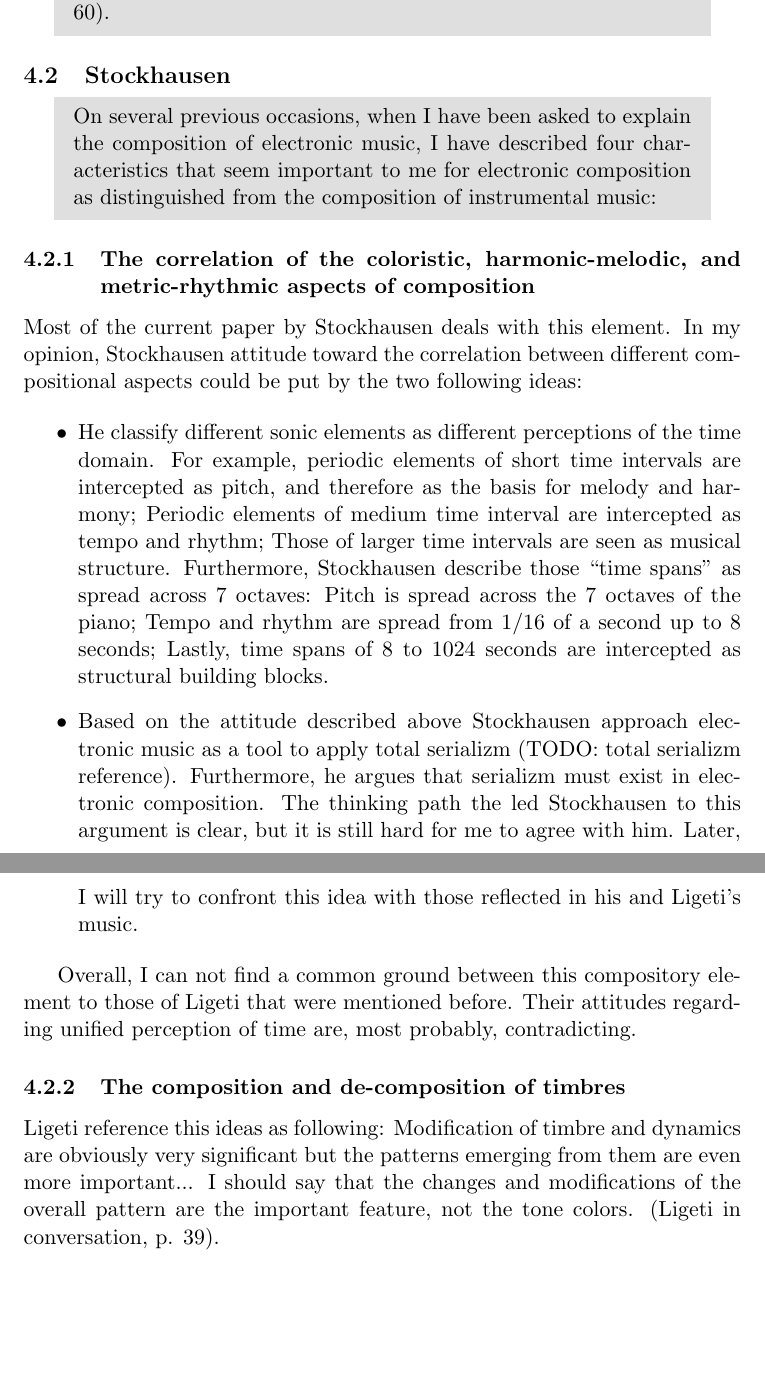
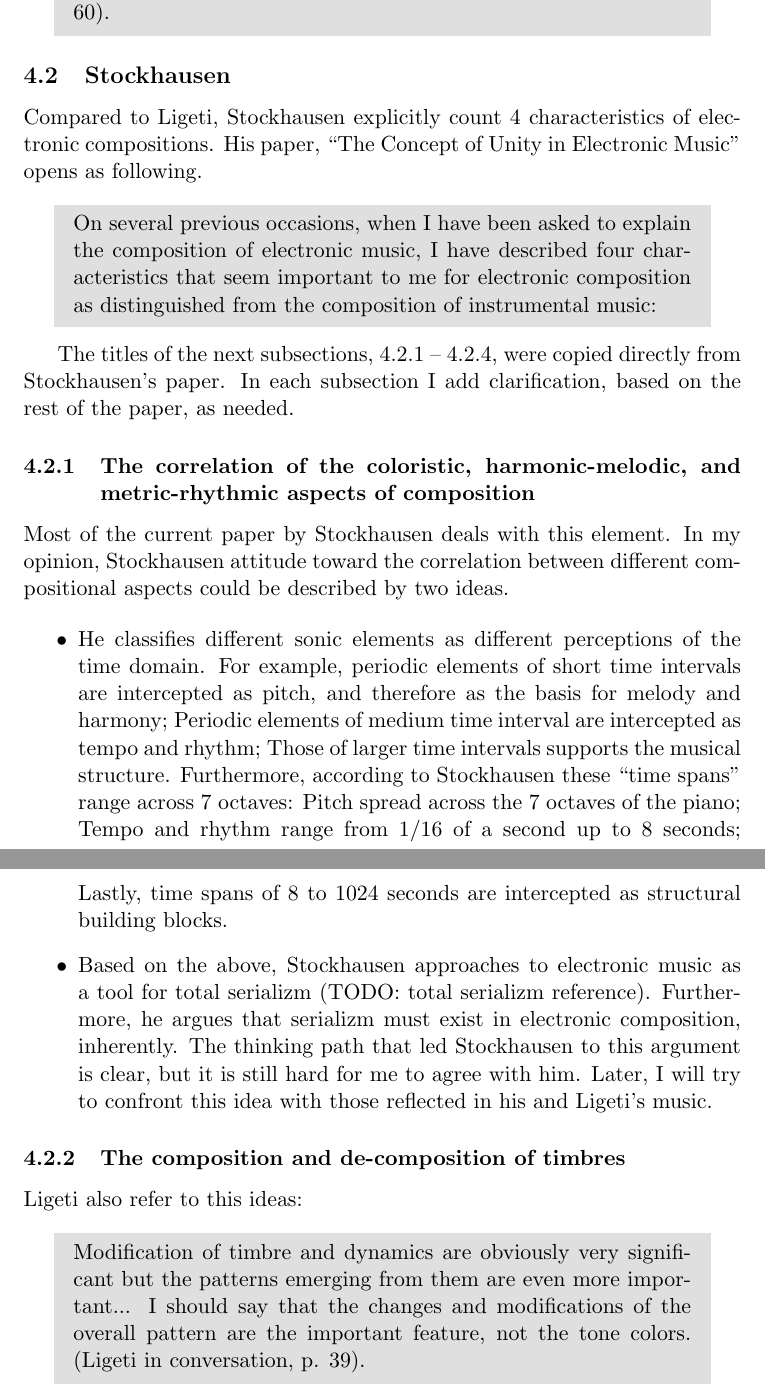
Before and after one commit to Nagasaki45/electronic-music-seminarion, a LaTeX document (manuscript.tex): two parts of pages 6 and 7 of 9, joined at a grey line, cut so that both start at the same text, the shorter picture padded with empty space. Compiled offline with pdfLaTeX.

Commit message:
Improve Stockhausen ideas

```diff
--- a/manuscript.tex
+++ b/manuscript.tex
@@ -205,41 +205,47 @@
 \subsection{Stockhausen}
 \label{sub:eshtetic_stockhausen}
 
+Compared to Ligeti, Stockhausen explicitly count 4 characteristics of electronic compositions.
+His paper, ``The Concept of Unity in Electronic Music'' opens as following.
+
 \begin{MyShadequote}
   On several previous occasions, when I have been asked to explain the composition of electronic music, I have described four characteristics that seem important to me for electronic composition as distinguished from the composition of instrumental music:
 \end{MyShadequote}
+
+The titles of the next subsections, \ref{subs:stockhausen:time} -- \ref{subs:stockhausen:noise}, were copied directly from Stockhausen's paper.
+In each subsection I add clarification, based on the rest of the paper, as needed.
 
 \subsubsection{The correlation of the coloristic, harmonic-melodic, and metric-rhythmic aspects of composition}
 \label{subs:stockhausen:time}
 
 Most of the current paper by Stockhausen deals with this element.
-In my opinion, Stockhausen attitude toward the correlation between different compositional aspects could be put by the two following ideas:
+In my opinion, Stockhausen attitude toward the correlation between different compositional aspects could be described by two ideas.
 
 \begin{itemize}
-    \item He classify different sonic elements as different perceptions of the time domain.
+    \item He classifies different sonic elements as different perceptions of the time domain.
     For example, periodic elements of short time intervals are intercepted as pitch, and therefore as the basis for melody and harmony;
     Periodic elements of medium time interval are intercepted as tempo and rhythm;
-    Those of larger time intervals are seen as musical structure.
-    Furthermore, Stockhausen describe those ``time spans'' as spread across 7 octaves:
-    Pitch is spread across the 7 octaves of the piano;
-    Tempo and rhythm are spread from 1/16 of a second up to 8 seconds;
+    Those of larger time intervals supports the musical structure.
+    Furthermore, according to Stockhausen these ``time spans'' range across 7 octaves:
+    Pitch spread across the 7 octaves of the piano;
+    Tempo and rhythm range from 1/16 of a second up to 8 seconds;
     Lastly, time spans of 8 to 1024 seconds are intercepted as structural building blocks.
 
-    \item Based on the attitude described above Stockhausen approach electronic music as a tool to apply total serializm (TODO: {total serializm reference}).
-    Furthermore, he argues that serializm must exist in electronic composition.
-    The thinking path the led Stockhausen to this argument is clear, but it is still hard for me to agree with him.
+    \item Based on the above, Stockhausen approaches to electronic music as a tool for total serializm (TODO: {total serializm reference}).
+    Furthermore, he argues that serializm must exist in electronic composition, inherently.
+    The thinking path that led Stockhausen to this argument is clear, but it is still hard for me to agree with him.
     Later, I will try to confront this idea with those reflected in his and Ligeti's music.
 \end{itemize}
-
-Overall, I can not find a common ground between this compository element to those of Ligeti that were mentioned before.
-Their attitudes regarding unified perception of time are, most probably, contradicting.
 
 \subsubsection{The composition and de-composition of timbres}
 \label{subs:stockhausen:timber}
 
-Ligeti reference this ideas as following:
-Modification of timbre and dynamics are obviously very significant but the patterns emerging from them are even more important...
-I should say that the changes and modifications of the overall pattern are the important feature, not the tone colors. (Ligeti in conversation, p. 39).
+Ligeti also refer to this ideas:
+
+\begin{MyShadequote}
+  Modification of timbre and dynamics are obviously very significant but the patterns emerging from them are even more important...
+  I should say that the changes and modifications of the overall pattern are the important feature, not the tone colors. (Ligeti in conversation, p. 39).
+\end{MyShadequote}
 
 \subsubsection{The characteristic differentiation among degrees of intensity}
 \label{subs:stockhausen:intensity}
```
